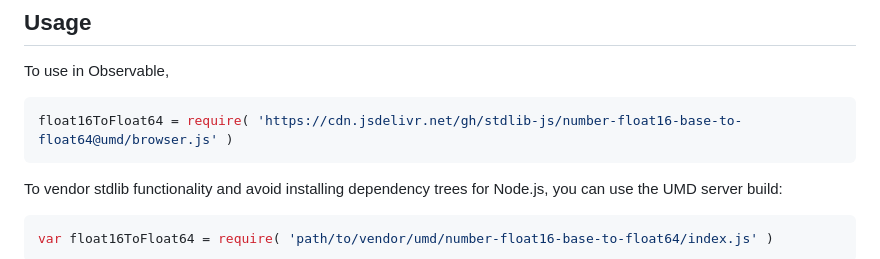
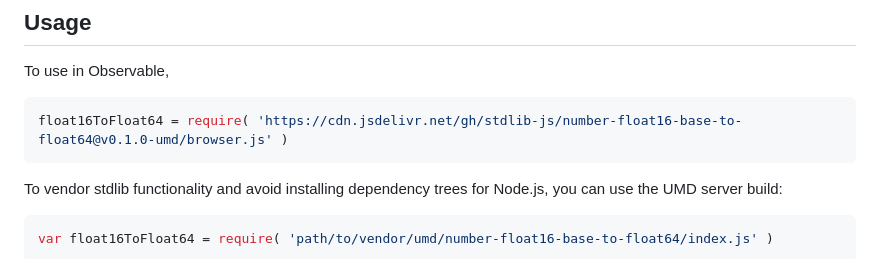
Before and after one commit to stdlib-js/number-float16-base-to-float64, a Markdown page: README.md, the part around one of its changes. GitHub-like rendering.

Commit message:
Update README.md for UMD bundle v0.1.0

````diff
--- a/README.md
+++ b/README.md
@@ -44,7 +44,7 @@ limitations under the License.
 To use in Observable,
 
 ```javascript
-float16ToFloat64 = require( 'https://cdn.jsdelivr.net/gh/stdlib-js/number-float16-base-to-float64@umd/browser.js' )
+float16ToFloat64 = require( 'https://cdn.jsdelivr.net/gh/stdlib-js/number-float16-base-to-float64@v0.1.0-umd/browser.js' )
 ```
 
 To vendor stdlib functionality and avoid installing dependency trees for Node.js, you can use the UMD server build:
````
Also changed, not shown: other parts of README.md (+2 -2 lines).
